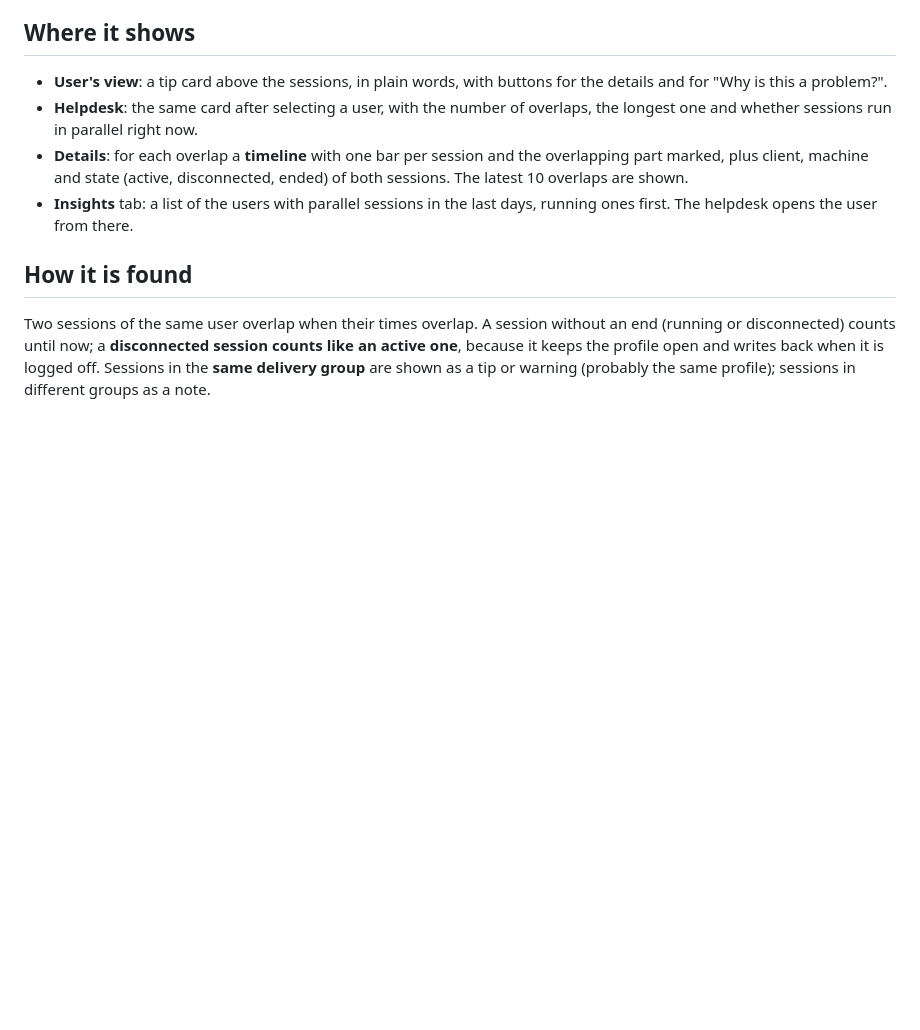
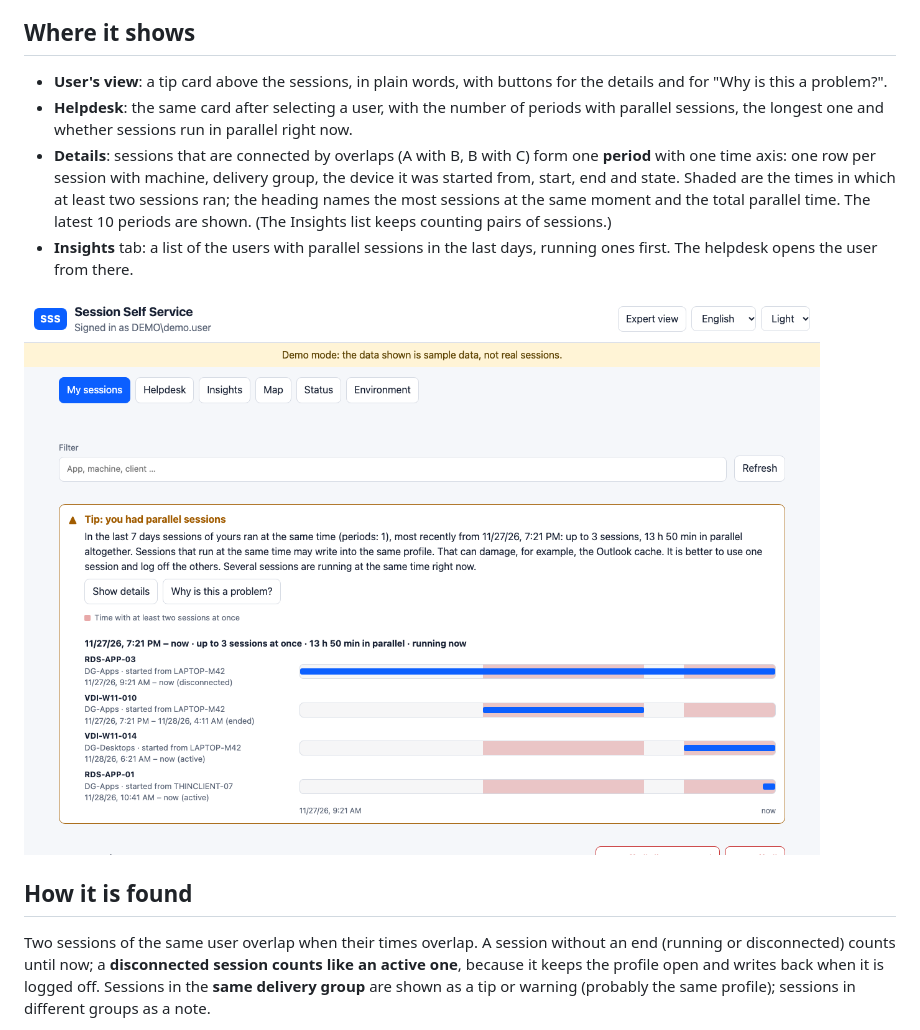
Before and after one commit to ITCMA/SSS, a Markdown page: docs/PARALLEL.md, the part around the change. GitHub-like rendering; pictures changed too: docs/img/parallel-light.png (added); blank space fills up the shorter version.

```diff
--- a/docs/PARALLEL.md
+++ b/docs/PARALLEL.md
@@ -9,9 +9,11 @@ SSS points this out where people look, with an explanation and the details if th
 ## Where it shows
 
 - **User's view**: a tip card above the sessions, in plain words, with buttons for the details and for "Why is this a problem?".
-- **Helpdesk**: the same card after selecting a user, with the number of overlaps, the longest one and whether sessions run in parallel right now.
-- **Details**: for each overlap a **timeline** with one bar per session and the overlapping part marked, plus client, machine and state (active, disconnected, ended) of both sessions. The latest 10 overlaps are shown.
+- **Helpdesk**: the same card after selecting a user, with the number of periods with parallel sessions, the longest one and whether sessions run in parallel right now.
+- **Details**: sessions that are connected by overlaps (A with B, B with C) form one **period** with one time axis: one row per session with machine, delivery group, the device it was started from, start, end and state. Shaded are the times in which at least two sessions ran; the heading names the most sessions at the same moment and the total parallel time. The latest 10 periods are shown. (The Insights list keeps counting pairs of sessions.)
 - **Insights** tab: a list of the users with parallel sessions in the last days, running ones first. The helpdesk opens the user from there.
+
+![Parallel sessions on one time axis (demo data)](img/parallel-light.png)
 
 ## How it is found
 
```
Also changed, not shown: CHANGELOG.md (+5 -0 lines), docs/PARALLEL.de.md (+4 -2 lines), 11 other files.
